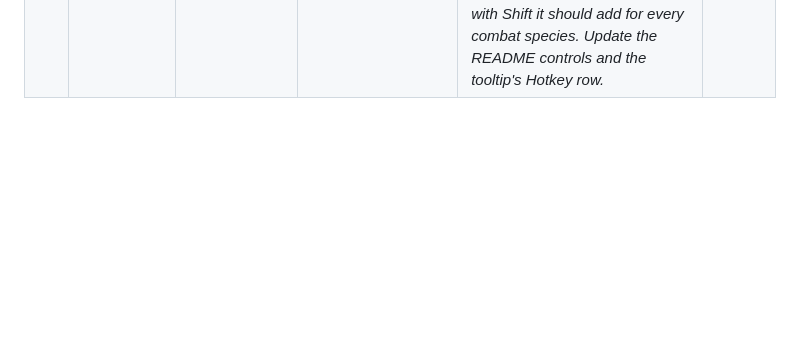
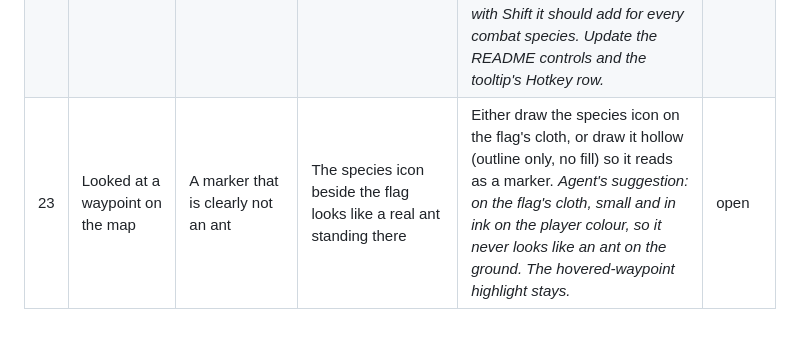
Before and after one commit to ptonkle/mandible, a Markdown page: TRIAGE.md, the part around the change. GitHub-like rendering; blank space fills up the shorter version.

Commit message:
Triage: waypoint icon looks like a real ant
Co-Authored-By: Claude Opus 5.5 <noreply@anthropic.com>

```diff
--- a/TRIAGE.md
+++ b/TRIAGE.md
@@ -28,3 +28,4 @@ One row per concrete change. Say what you did, what you expected, and what happe
 | 20 | Opened Play vs AI | Every seat can be an AI, so I can watch AI against AI | Seat 1 is always You | All-AI matches. *Agent's notes: today seat 1 is fixed as You (`App::start_local`). Needed: seat 1 selectable as You or an AI difficulty; when no seat is You, the match is watched (spectating): no action grid, the whole map visible (or a choice of whose Fog of War to show), and perhaps Game Speed changeable while watching. The simulation already runs all-AI matches (the ladder test does). New glossary terms needed, for example Spectate. Fits with the sandbox mode (row 2).* | open |
 | 21 | Looked at a grid button I could not pay for | Obviously not clickable | Only its text is dimmed (the `unaffordable` style), which is easy to miss | The whole button greyed when there are not enough resources. *Agent's note: keep the three states visibly different. Ready is normal. Not enough resources: greyed background, icon desaturated. Locked or Disabled (tier, hatchery, setting): faded further, perhaps with a lock mark. The tooltip's last row already names the reason.* | open |
 | 22 | Set a second waypoint for a species | The new waypoint replaces the old one | It is added beside it, and the ants split between them | A plain click replaces the species' waypoints; Shift + click adds one (up to 4) and stays in waypoint mode, as Shift keeps placing blueprints. *Agent's notes: `Command::SetWaypoint` needs an add-or-replace flag, so it stays the same on every peer online. All Ants already replaces; with Shift it should add for every combat species. Update the README controls and the tooltip's Hotkey row.* | open |
+| 23 | Looked at a waypoint on the map | A marker that is clearly not an ant | The species icon beside the flag looks like a real ant standing there | Either draw the species icon on the flag's cloth, or draw it hollow (outline only, no fill) so it reads as a marker. *Agent's suggestion: on the flag's cloth, small and in ink on the player colour, so it never looks like an ant on the ground. The hovered-waypoint highlight stays.* | open |
```
